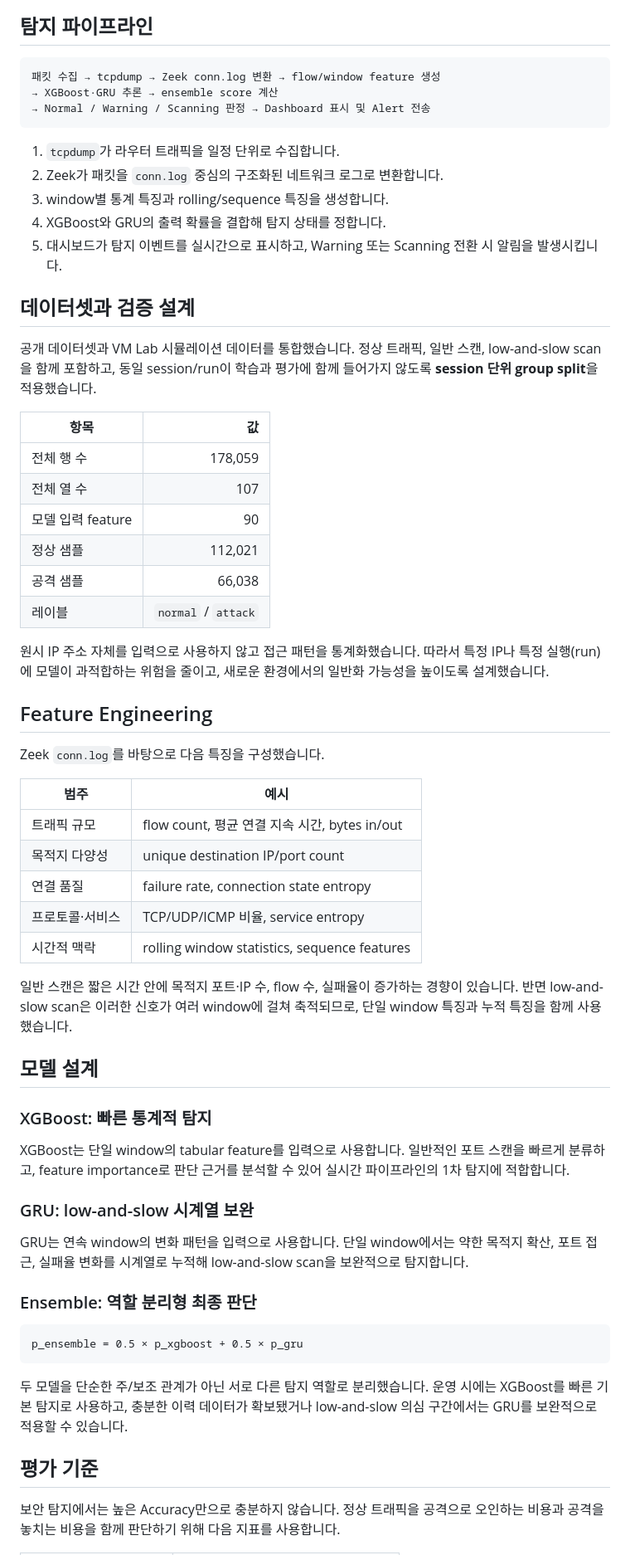
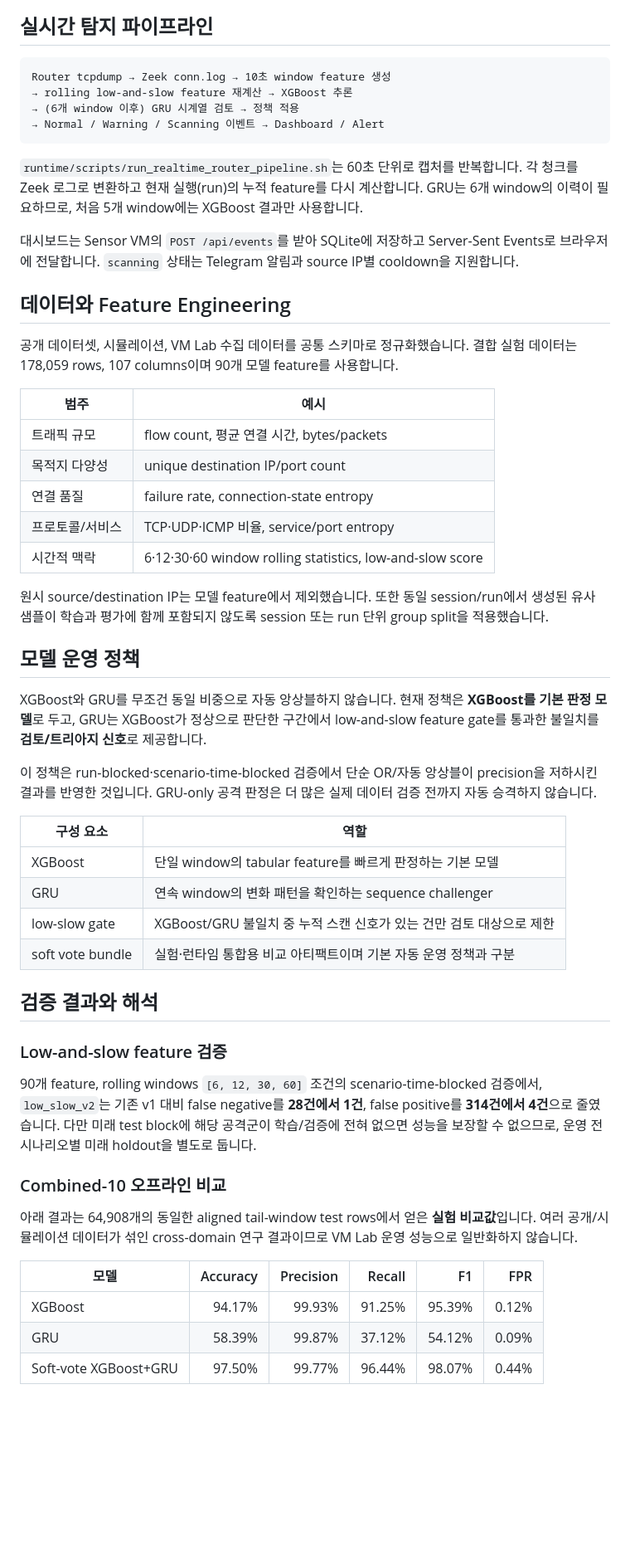
Before and after one commit to candy3157/ndr-lab-portfolio, a Markdown page: README.md, the part around one of its changes. Shown at 83% size. Rendered like a GitHub page; blank space fills up the shorter version.

Commit message:
docs: align README with validated NDR runtime policy

````diff
--- a/README.md
+++ b/README.md
@@ -48,67 +41,58 @@ flowchart LR
 ```
 
-## 탐지 파이프라인
+## 실시간 탐지 파이프라인
 
 ```text
-패킷 수집 → tcpdump → Zeek conn.log 변환 → flow/window feature 생성
-→ XGBoost·GRU 추론 → ensemble score 계산
-→ Normal / Warning / Scanning 판정 → Dashboard 표시 및 Alert 전송
+Router tcpdump → Zeek conn.log → 10초 window feature 생성
+→ rolling low-and-slow feature 재계산 → XGBoost 추론
+→ (6개 window 이후) GRU 시계열 검토 → 정책 적용
+→ Normal / Warning / Scanning 이벤트 → Dashboard / Alert
 ```
 
-1. `tcpdump`가 라우터 트래픽을 일정 단위로 수집합니다.
-2. Zeek가 패킷을 `conn.log` 중심의 구조화된 네트워크 로그로 변환합니다.
-3. window별 통계 특징과 rolling/sequence 특징을 생성합니다.
-4. XGBoost와 GRU의 출력 확률을 결합해 탐지 상태를 정합니다.
-5. 대시보드가 탐지 이벤트를 실시간으로 표시하고, Warning 또는 Scanning 전환 시 알림을 발생시킵니다.
+`runtime/scripts/run_realtime_router_pipeline.sh`는 60초 단위로 캡처를 반복합니다. 각 청크를 Zeek 로그로 변환하고 현재 실행(run)의 누적 feature를 다시 계산합니다. GRU는 6개 window의 이력이 필요하므로, 처음 5개 window에는 XGBoost 결과만 사용합니다.
 
-## 데이터셋과 검증 설계
+대시보드는 Sensor VM의 `POST /api/events`를 받아 SQLite에 저장하고 Server-Sent Events로 브라우저에 전달합니다. `scanning` 상태는 Telegram 알림과 source IP별 cooldown을 지원합니다.
 
-공개 데이터셋과 VM Lab 시뮬레이션 데이터를 통합했습니다. 정상 트래픽, 일반 스캔, low-and-slow scan을 함께 포함하고, 동일 session/run이 학습과 평가에 함께 들어가지 않도록 **session 단위 group split**을 적용했습니다.
+## 데이터와 Feature Engineering
 
-| 항목 | 값 |
-| --- | ---: |
-| 전체 행 수 | 178,059 |
-| 전체 열 수 | 107 |
-| 모델 입력 feature | 90 |
-| 정상 샘플 | 112,021 |
-| 공격 샘플 | 66,038 |
-| 레이블 | `normal` / `attack` |
-
-원시 IP 주소 자체를 입력으로 사용하지 않고 접근 패턴을 통계화했습니다. 따라서 특정 IP나 특정 실행(run)에 모델이 과적합하는 위험을 줄이고, 새로운 환경에서의 일반화 가능성을 높이도록 설계했습니다.
-
-## Feature Engineering
-
-Zeek `conn.log`를 바탕으로 다음 특징을 구성했습니다.
+공개 데이터셋, 시뮬레이션, VM Lab 수집 데이터를 공통 스키마로 정규화했습니다. 결합 실험 데이터는 178,059 rows, 107 columns이며 90개 모델 feature를 사용합니다.
 
 | 범주 | 예시 |
 | --- | --- |
-| 트래픽 규모 | flow count, 평균 연결 지속 시간, bytes in/out |
+| 트래픽 규모 | flow count, 평균 연결 시간, bytes/packets |
 | 목적지 다양성 | unique destination IP/port count |
-| 연결 품질 | failure rate, connection state entropy |
-| 프로토콜·서비스 | TCP/UDP/ICMP 비율, service entropy |
-| 시간적 맥락 | rolling window statistics, sequence features |
+| 연결 품질 | failure rate, connection-state entropy |
+| 프로토콜/서비스 | TCP·UDP·ICMP 비율, service/port entropy |
+| 시간적 맥락 | 6·12·30·60 window rolling statistics, low-and-slow score |
 
-일반 스캔은 짧은 시간 안에 목적지 포트·IP 수, flow 수, 실패율이 증가하는 경향이 있습니다. 반면 low-and-slow scan은 이러한 신호가 여러 window에 걸쳐 축적되므로, 단일 window 특징과 누적 특징을 함께 사용했습니다.
+원시 source/destination IP는 모델 feature에서 제외했습니다. 또한 동일 session/run에서 생성된 유사 샘플이 학습과 평가에 함께 포함되지 않도록 session 또는 run 단위 group split을 적용했습니다.
 
-## 모델 설계
+## 모델 운영 정책
 
-### XGBoost: 빠른 통계적 탐지
+XGBoost와 GRU를 무조건 동일 비중으로 자동 앙상블하지 않습니다. 현재 정책은 **XGBoost를 기본 판정 모델**로 두고, GRU는 XGBoost가 정상으로 판단한 구간에서 low-and-slow feature gate를 통과한 불일치를 **검토/트리아지 신호**로 제공합니다.
 
-XGBoost는 단일 window의 tabular feature를 입력으로 사용합니다. 일반적인 포트 스캔을 빠르게 분류하고, feature importance로 판단 근거를 분석할 수 있어 실시간 파이프라인의 1차 탐지에 적합합니다.
+이 정책은 run-blocked·scenario-time-blocked 검증에서 단순 OR/자동 앙상블이 precision을 저하시킨 결과를 반영한 것입니다. GRU-only 공격 판정은 더 많은 실제 데이터 검증 전까지 자동 승격하지 않습니다.
 
-### GRU: low-and-slow 시계열 보완
+| 구성 요소 | 역할 |
+| --- | --- |
+| XGBoost | 단일 window의 tabular feature를 빠르게 판정하는 기본 모델 |
+| GRU | 연속 window의 변화 패턴을 확인하는 sequence challenger |
+| low-slow gate | XGBoost/GRU 불일치 중 누적 스캔 신호가 있는 건만 검토 대상으로 제한 |
+| soft vote bundle | 실험·런타임 통합용 비교 아티팩트이며 기본 자동 운영 정책과 구분 |
 
-GRU는 연속 window의 변화 패턴을 입력으로 사용합니다. 단일 window에서는 약한 목적지 확산, 포트 접근, 실패율 변화를 시계열로 누적해 low-and-slow scan을 보완적으로 탐지합니다.
+## 검증 결과와 해석
 
-### Ensemble: 역할 분리형 최종 판단
+### Low-and-slow feature 검증
 
-```text
-p_ensemble = 0.5 × p_xgboost + 0.5 × p_gru
-```
+90개 feature, rolling windows `[6, 12, 30, 60]` 조건의 scenario-time-blocked 검증에서, `low_slow_v2`는 기존 v1 대비 false negative를 **28건에서 1건**, false positive를 **314건에서 4건**으로 줄였습니다. 다만 미래 test block에 해당 공격군이 학습/검증에 전혀 없으면 성능을 보장할 수 없으므로, 운영 전 시나리오별 미래 holdout을 별도로 둡니다.
 
-두 모델을 단순한 주/보조 관계가 아닌 서로 다른 탐지 역할로 분리했습니다. 운영 시에는 XGBoost를 빠른 기본 탐지로 사용하고, 충분한 이력 데이터가 확보됐거나 low-and-slow 의심 구간에서는 GRU를 보완적으로 적용할 수 있습니다.
+### Combined-10 오프라인 비교
 
-## 평가 기준
+아래 결과는 64,908개의 동일한 aligned tail-window test rows에서 얻은 **실험 비교값**입니다. 여러 공개/시뮬레이션 데이터가 섞인 cross-domain 연구 결과이므로 VM Lab 운영 성능으로 일반화하지 않습니다.
 
-보안 탐지에서는 높은 Accuracy만으로 충분하지 않습니다. 정상 트래픽을 공격으로 오인하는 비용과 공격을 놓치는 비용을 함께 판단하기 위해 다음 지표를 사용합니다.
+| 모델 | Accuracy | Precision | Recall | F1 | FPR |
+| --- | ---: | ---: | ---: | ---: | ---: |
+| XGBoost | 94.17% | 99.93% | 91.25% | 95.39% | 0.12% |
+| GRU | 58.39% | 99.87% | 37.12% | 54.12% | 0.09% |
+| Soft-vote XGBoost+GRU | 97.50% | 99.77% | 96.44% | 98.07% | 0.44% |
 
````
Also changed, not shown: other parts of README.md (+36 -72 lines).
